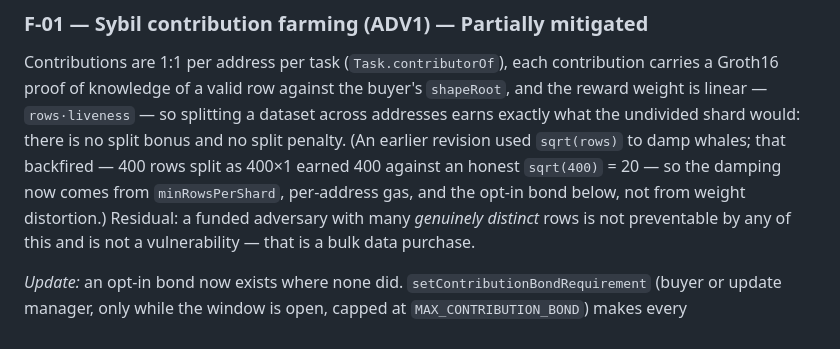
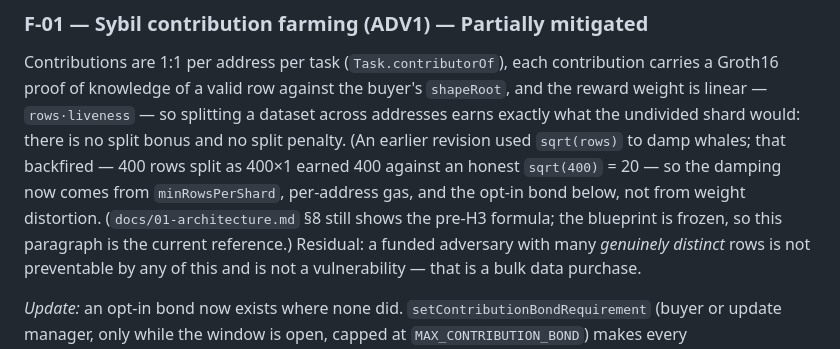
Before and after one commit to ssrjkk/shroud, a Markdown page: docs/04-threat-model.md, the part around the change. Drawn GitHub-style.

Commit message:
docs: point F-01 at the frozen blueprint section it supersedes

```diff
--- a/docs/04-threat-model.md
+++ b/docs/04-threat-model.md
@@ -26,7 +26,8 @@ is linear — `rows·liveness` — so splitting a dataset across addresses earns
 undivided shard would: there is no split bonus and no split penalty. (An earlier revision used
 `sqrt(rows)` to damp whales; that backfired — 400 rows split as 400×1 earned 400 against an
 honest `sqrt(400)` = 20 — so the damping now comes from `minRowsPerShard`, per-address gas, and
-the opt-in bond below, not from weight distortion.) Residual: a funded adversary with many
+the opt-in bond below, not from weight distortion. (`docs/01-architecture.md` §8 still shows the
+pre-H3 formula; the blueprint is frozen, so this paragraph is the current reference.) Residual: a funded adversary with many
 *genuinely distinct* rows is not preventable by any of this and is not a vulnerability — that
 is a bulk data purchase.
 
```
